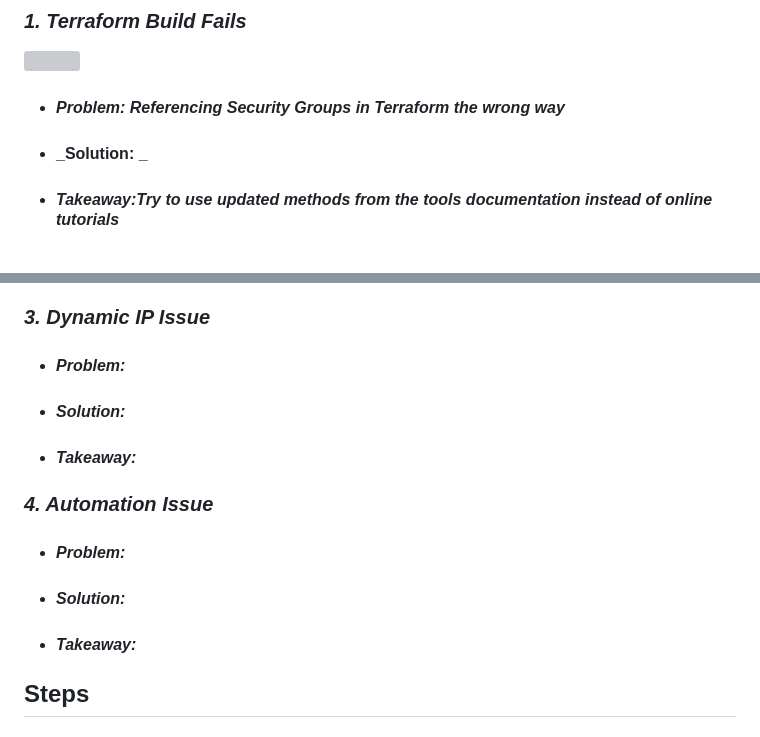
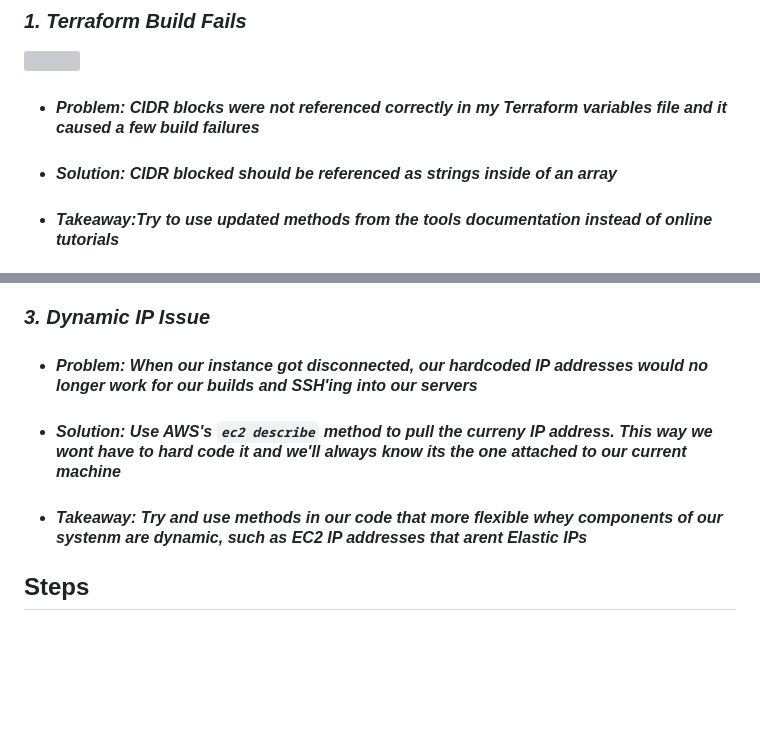
Before and after one commit to djtoler/Deploying-a-Python-App-onto-EC2-using-Terraform, a Markdown page: README.md, 2 parts joined by grey strips. Drawn GitHub-style; blank space fills up the shorter version; grey boxes are pictures that could not be loaded.

```diff
--- a/README.md
+++ b/README.md
@@ -18,8 +18,8 @@
 ### _1. Terraform Build Fails_
 <p align="left"><img src="https://github.com/djtoler/Deployment5_v1/blob/main/dp5error.PNG" width="500"></p>
 
-* #### _Problem: Referencing Security Groups in Terraform the wrong way_
-* #### _Solution: _
+* #### _Problem: CIDR blocks were not referenced correctly in my Terraform variables file and it caused a few build failures_
+* #### _Solution: CIDR blocked should be referenced as strings inside of an array_
 * #### _Takeaway:Try to use updated methods from the tools documentation instead of online tutorials_
 
 ### _2. AWS Configuration Issue_
@@ -28,14 +28,9 @@
 * #### _Takeaway: Remember the power of IAM roles and policies and how they can solve permission related problems_
 
 ### _3. Dynamic IP Issue_
-* #### _Problem:_
-* #### _Solution:_
-* #### _Takeaway:_
-
-### _4. Automation Issue_
-* #### _Problem:_
-* #### _Solution:_
-* #### _Takeaway:_
+* #### _Problem: When our instance got disconnected, our hardcoded IP addresses would no longer work for our builds and SSH'ing into our servers_
+* #### _Solution: Use AWS's `ec2 describe` method to pull the curreny IP address. This way we wont have to hard code it and we'll always know its the one attached to our current machine_
+* #### _Takeaway: Try and use methods in our code that more flexible whey components of our systenm are dynamic, such as EC2 IP addresses that arent Elastic IPs_
 
 ## Steps
 ### _1. Plan Infrastructure Architecture and Deployment_
```
